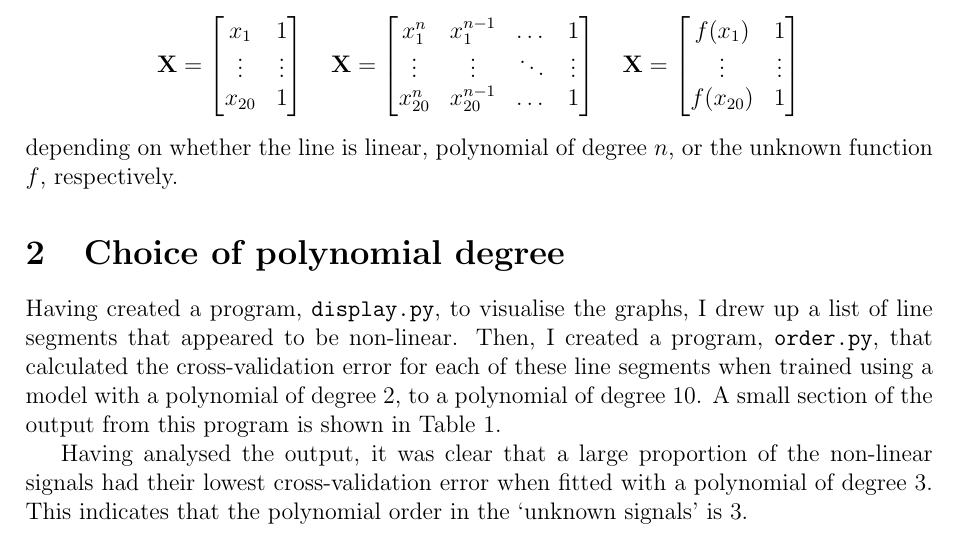
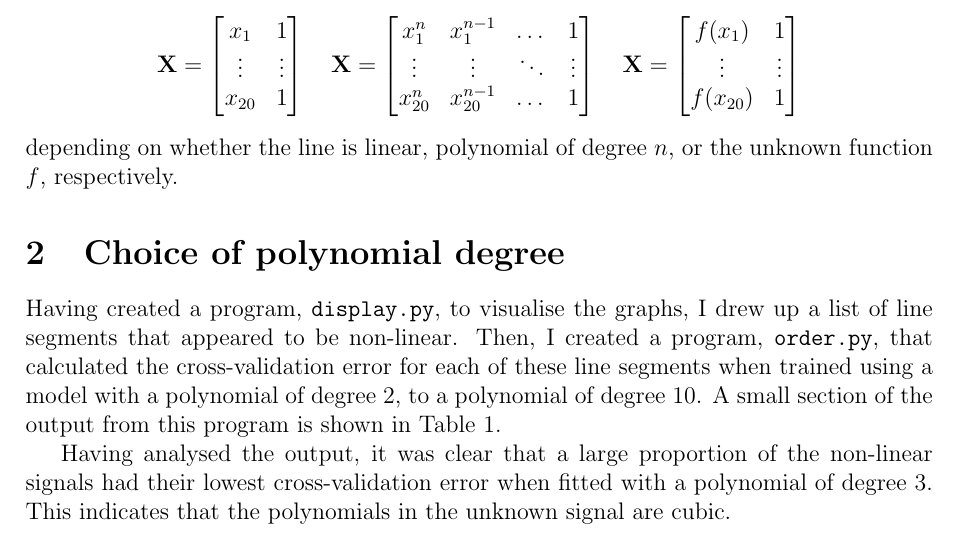
Before and after one commit to georgeherbert/an-unknown-signal, a LaTeX paper (report/report.tex): part of page 1 of 3, cut so that both start at the same text. Compiled offline with pdfLaTeX.

Commit message:
Minor wording changes

```diff
--- a/report/report.tex
+++ b/report/report.tex
@@ -94,8 +94,8 @@ from this program is shown in Table \ref{tab:order.py}.
 Having analysed the output, it was clear that a large
 proportion of the non-linear signals had their lowest
 cross-validation error when fitted with a polynomial of degree
-3. This indicates that the polynomial order in the `unknown
-signals' is 3.
+3. This indicates that the polynomials in the unknown signal
+are cubic.
 
 \section{Choice of unknown function}
 
```
Also changed, not shown: report/report.pdf.
